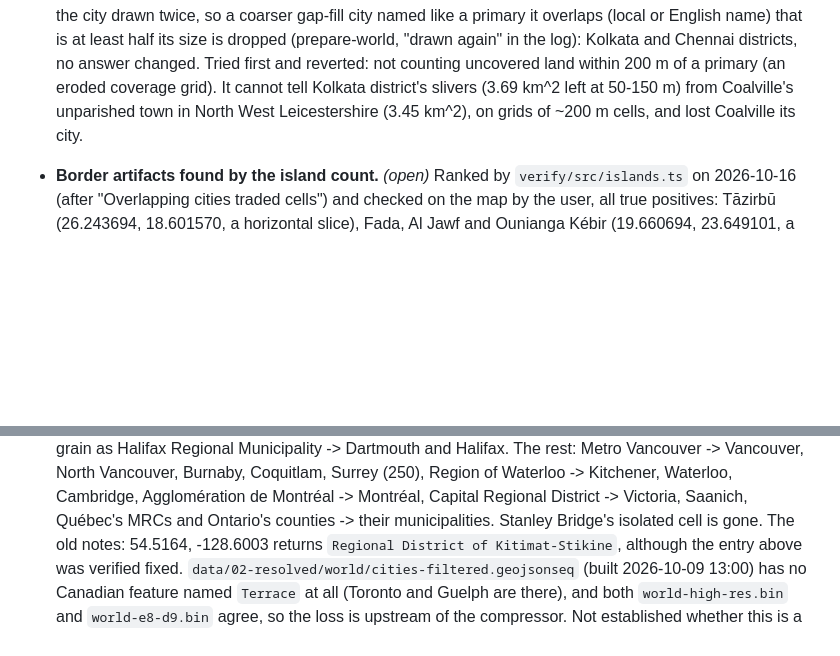
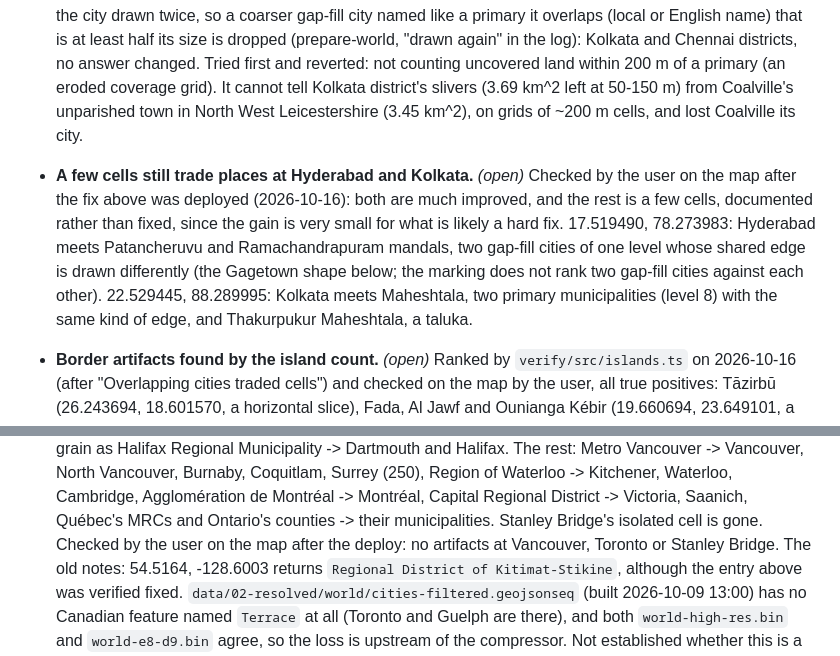
Before and after one commit to ferrybig/loc-to-city, a Markdown page: countries.md, 2 parts joined by grey strips. Drawn GitHub-style; blank space fills up the shorter version.

Commit message:
countries.md: the user's checks after the deploy; residual cells at Hyderabad and Kolkata
Co-Authored-By: Claude Opus 5.5 <noreply@anthropic.com>

```diff
--- a/countries.md
+++ b/countries.md
@@ -679,6 +679,16 @@ below).
   Kolkata district's slivers (3.69 km^2 left at 50-150 m) from Coalville's
   unparished town in North West Leicestershire (3.45 km^2), on grids of
   ~200 m cells, and lost Coalville its city.
+- **A few cells still trade places at Hyderabad and Kolkata.** *(open)*
+  Checked by the user on the map after the fix above was deployed
+  (2026-10-16): both are much improved, and the rest is a few cells,
+  documented rather than fixed, since the gain is very small for what is
+  likely a hard fix. 17.519490, 78.273983: Hyderabad meets Patancheruvu and
+  Ramachandrapuram mandals, two gap-fill cities of one level whose shared
+  edge is drawn differently (the Gagetown shape below; the marking does not
+  rank two gap-fill cities against each other). 22.529445, 88.289995:
+  Kolkata meets Maheshtala, two primary municipalities (level 8) with the
+  same kind of edge, and Thakurpukur Maheshtala, a taluka.
 - **Border artifacts found by the island count.** *(open)* Ranked by
   `verify/src/islands.ts` on 2026-10-16 (after "Overlapping cities traded
   cells") and checked on the map by the user, all true positives: Tāzirbū
@@ -1235,6 +1245,8 @@ Brunswick, `[6]`.
   Waterloo, Cambridge, Agglomération de Montréal -> Montréal, Capital
   Regional District -> Victoria, Saanich, Québec's MRCs and Ontario's
   counties -> their municipalities. Stanley Bridge's isolated cell is gone.
+  Checked by the user on the map after the deploy: no artifacts at
+  Vancouver, Toronto or Stanley Bridge.
   The old notes: 54.5164,
   -128.6003 returns `Regional District of Kitimat-Stikine`, although the
   entry above was verified fixed. `data/02-resolved/world/cities-filtered.geojsonseq`
```
